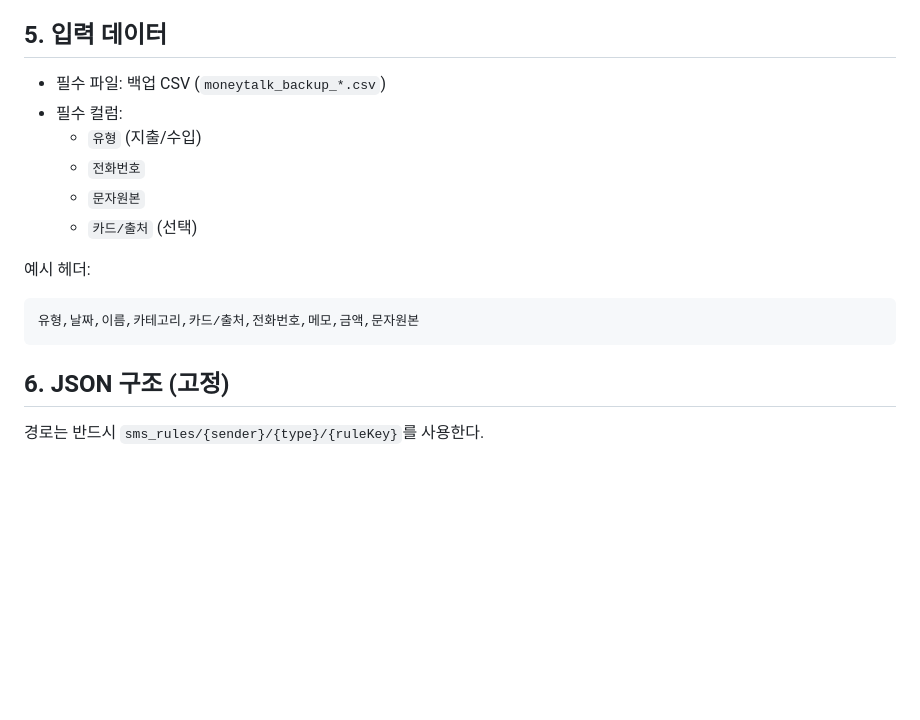
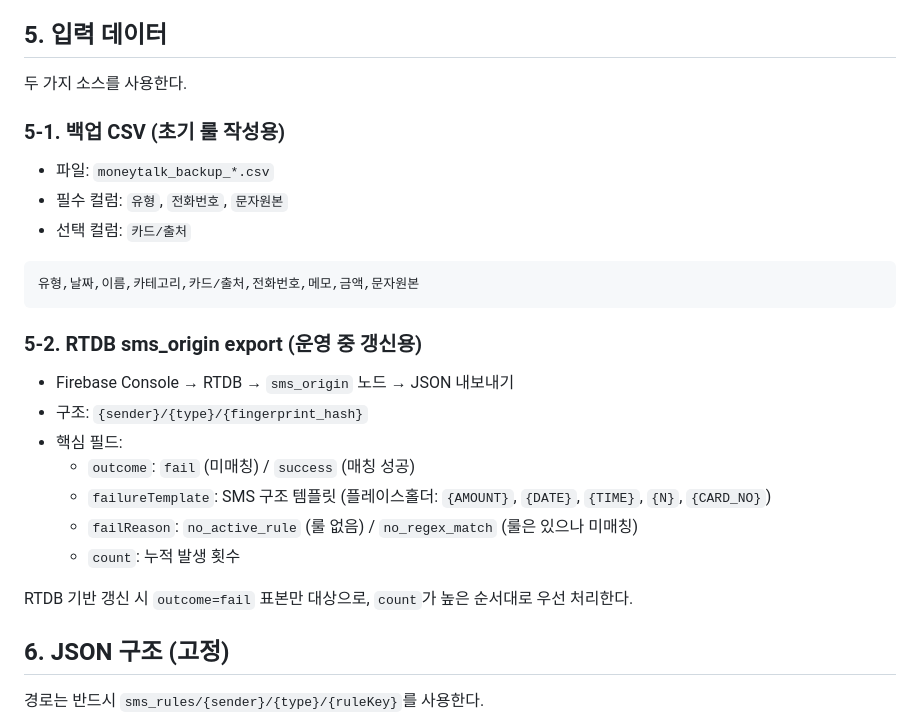
Before and after one commit to hsh7097/MoneyTalk, a Markdown page: docs/SMS_RULE_JSON_UPDATE_GUIDE.md, the part around one of its changes. Drawn GitHub-style; blank space fills up the shorter version.

````diff
--- a/docs/SMS_RULE_JSON_UPDATE_GUIDE.md
+++ b/docs/SMS_RULE_JSON_UPDATE_GUIDE.md
@@ -67,18 +67,29 @@ Step1.5 SenderRegex: 매칭 X건, 폴백 Y건
 
 ## 5. 입력 데이터
 
-- 필수 파일: 백업 CSV (`moneytalk_backup_*.csv`)
-- 필수 컬럼:
-  - `유형` (지출/수입)
-  - `전화번호`
-  - `문자원본`
-  - `카드/출처` (선택)
+두 가지 소스를 사용한다.
 
-예시 헤더:
+### 5-1. 백업 CSV (초기 룰 작성용)
+
+- 파일: `moneytalk_backup_*.csv`
+- 필수 컬럼: `유형`, `전화번호`, `문자원본`
+- 선택 컬럼: `카드/출처`
 
 ```text
 유형,날짜,이름,카테고리,카드/출처,전화번호,메모,금액,문자원본
 ```
+
+### 5-2. RTDB sms_origin export (운영 중 갱신용)
+
+- Firebase Console → RTDB → `sms_origin` 노드 → JSON 내보내기
+- 구조: `{sender}/{type}/{fingerprint_hash}`
+- 핵심 필드:
+  - `outcome`: `fail` (미매칭) / `success` (매칭 성공)
+  - `failureTemplate`: SMS 구조 템플릿 (플레이스홀더: `{AMOUNT}`, `{DATE}`, `{TIME}`, `{N}`, `{CARD_NO}`)
+  - `failReason`: `no_active_rule` (룰 없음) / `no_regex_match` (룰은 있으나 미매칭)
+  - `count`: 누적 발생 횟수
+
+RTDB 기반 갱신 시 `outcome=fail` 표본만 대상으로, `count`가 높은 순서대로 우선 처리한다.
 
 ## 6. JSON 구조 (고정)
 
````
Also changed, not shown: other parts of docs/SMS_RULE_JSON_UPDATE_GUIDE.md (+79 -7 lines).
